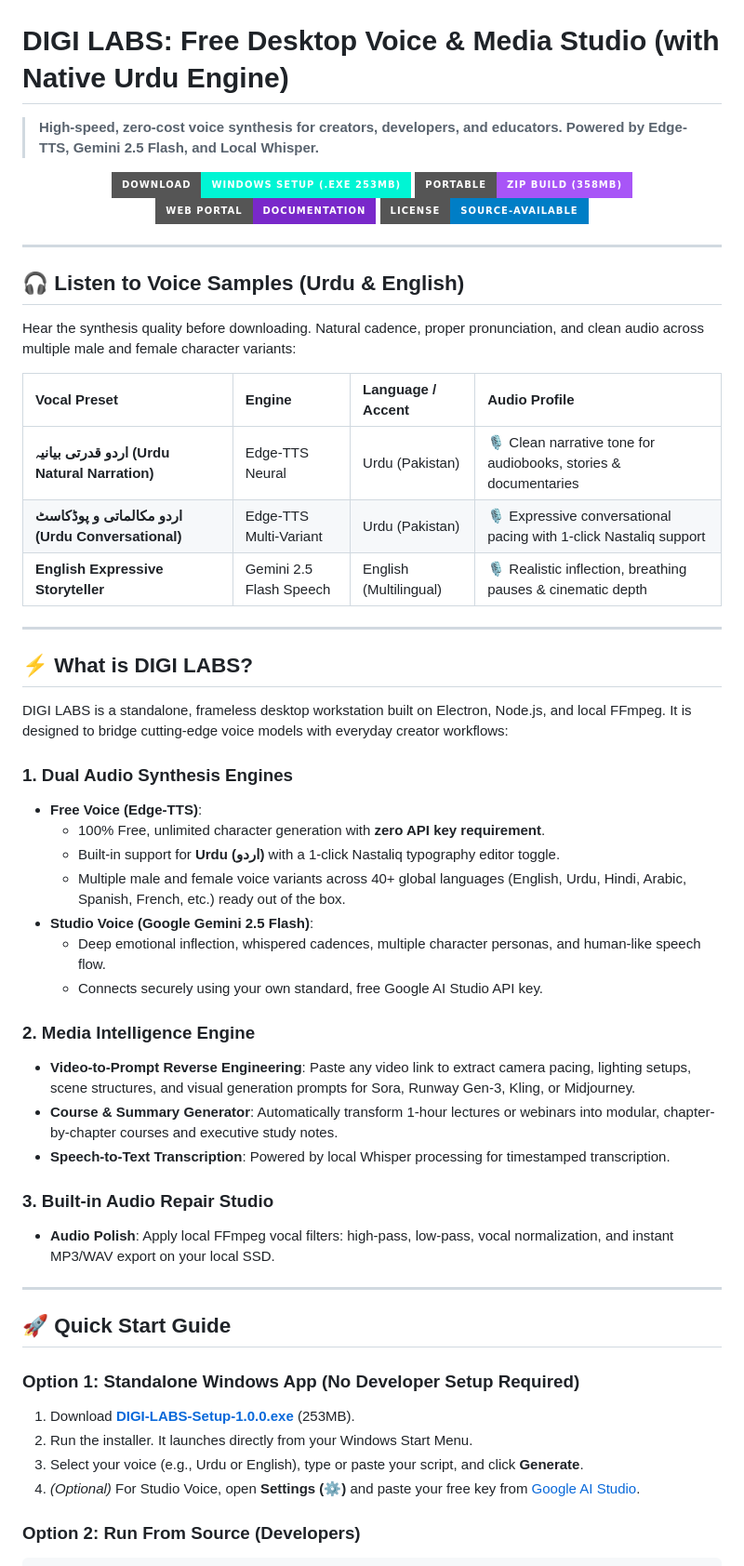
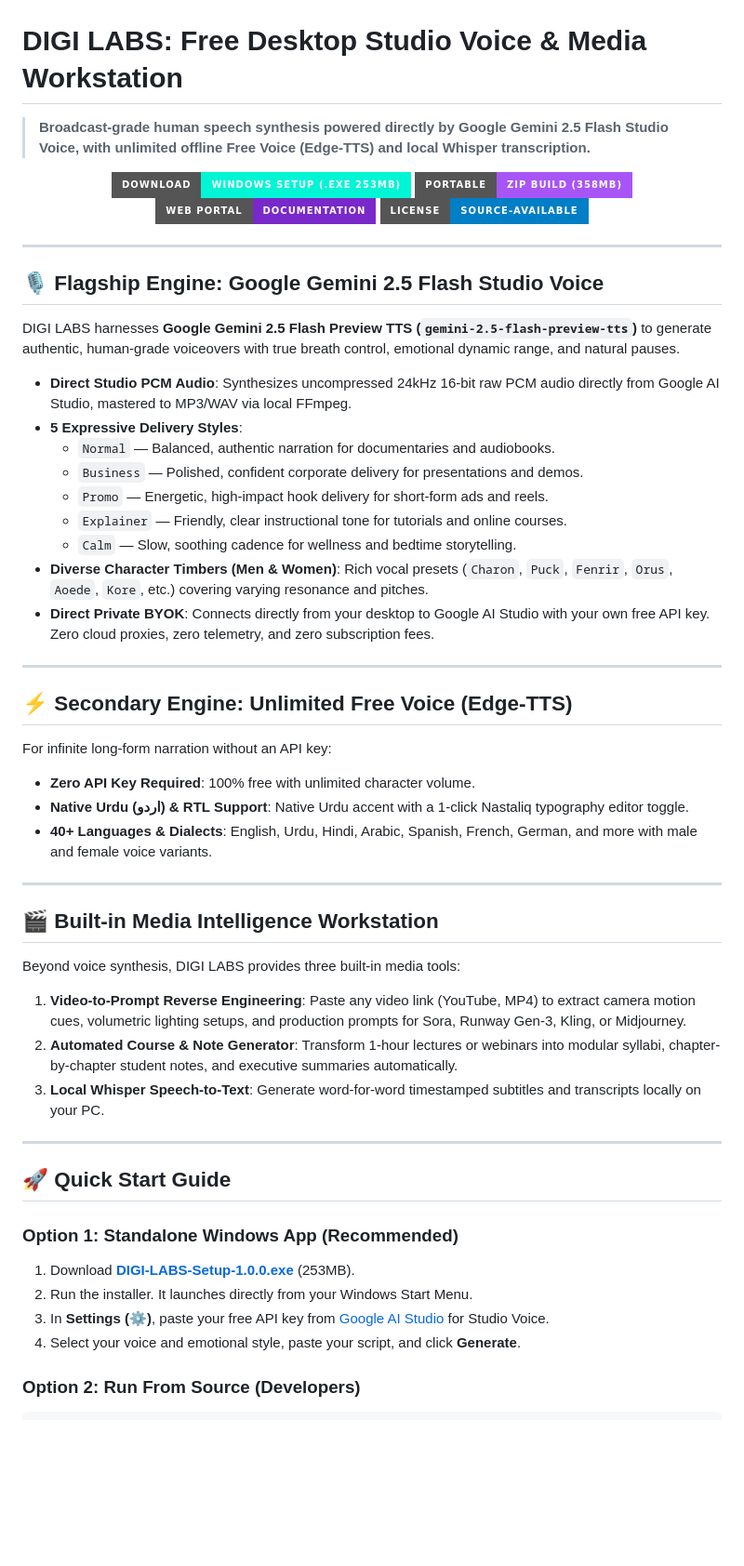
Before and after one commit to digiformationltd-creator/DIGI-LABS-FREE-TTS-TRANSCRIPT-, a Markdown page: README.md, the part around one of its changes. Shown at 93% size. Drawn GitHub-style; badges without logos; blank space fills up the shorter version.

Commit message:
docs: elevate Gemini 2.5 Flash Studio Voice as primary flagship human engine

````diff
--- a/README.md
+++ b/README.md
@@ -2,8 +2,8 @@
   <img src="banner.png" alt="DIGI LABS - Free Multilingual & Urdu Voice Studio" width="100%">
 </p>
 
-# DIGI LABS: Free Desktop Voice & Media Studio (with Native Urdu Engine)
-> **High-speed, zero-cost voice synthesis for creators, developers, and educators. Powered by Edge-TTS, Gemini 2.5 Flash, and Local Whisper.**
+# DIGI LABS: Free Desktop Studio Voice & Media Workstation
+> **Broadcast-grade human speech synthesis powered directly by Google Gemini 2.5 Flash Studio Voice, with unlimited offline Free Voice (Edge-TTS) and local Whisper transcription.**
 
 <p align="center">
   <a href="https://github.com/digiformationltd-creator/digi-labs/releases/download/v1.0.0/DIGI-LABS-Setup-1.0.0.exe">
@@ -20,48 +20,48 @@
 
 ---
 
-## 🎧 Listen to Voice Samples (Urdu & English)
+## 🎙️ Flagship Engine: Google Gemini 2.5 Flash Studio Voice
 
-Hear the synthesis quality before downloading. Natural cadence, proper pronunciation, and clean audio across multiple male and female character variants:
+DIGI LABS harnesses **Google Gemini 2.5 Flash Preview TTS (`gemini-2.5-flash-preview-tts`)** to generate authentic, human-grade voiceovers with true breath control, emotional dynamic range, and natural pauses.
 
-| Vocal Preset | Engine | Language / Accent | Audio Profile |
-| :--- | :--- | :--- | :--- |
-| **اردو قدرتی بیانیہ (Urdu Natural Narration)** | Edge-TTS Neural | Urdu (Pakistan) | 🎙️ Clean narrative tone for audiobooks, stories & documentaries |
-| **اردو مکالماتی و پوڈکاسٹ (Urdu Conversational)** | Edge-TTS Multi-Variant | Urdu (Pakistan) | 🎙️ Expressive conversational pacing with 1-click Nastaliq support |
-| **English Expressive Storyteller** | Gemini 2.5 Flash Speech | English (Multilingual) | 🎙️ Realistic inflection, breathing pauses & cinematic depth |
+- **Direct Studio PCM Audio**: Synthesizes uncompressed 24kHz 16-bit raw PCM audio directly from Google AI Studio, mastered to MP3/WAV via local FFmpeg.
+- **5 Expressive Delivery Styles**:
+  - `Normal` — Balanced, authentic narration for documentaries and audiobooks.
+  - `Business` — Polished, confident corporate delivery for presentations and demos.
+  - `Promo` — Energetic, high-impact hook delivery for short-form ads and reels.
+  - `Explainer` — Friendly, clear instructional tone for tutorials and online courses.
+  - `Calm` — Slow, soothing cadence for wellness and bedtime storytelling.
+- **Diverse Character Timbers (Men & Women)**: Rich vocal presets (`Charon`, `Puck`, `Fenrir`, `Orus`, `Aoede`, `Kore`, etc.) covering varying resonance and pitches.
+- **Direct Private BYOK**: Connects directly from your desktop to Google AI Studio with your own free API key. Zero cloud proxies, zero telemetry, and zero subscription fees.
 
 ---
 
-## ⚡ What is DIGI LABS?
+## ⚡ Secondary Engine: Unlimited Free Voice (Edge-TTS)
 
-DIGI LABS is a standalone, frameless desktop workstation built on Electron, Node.js, and local FFmpeg. It is designed to bridge cutting-edge voice models with everyday creator workflows:
+For infinite long-form narration without an API key:
+- **Zero API Key Required**: 100% free with unlimited character volume.
+- **Native Urdu (اردو) & RTL Support**: Native Urdu accent with a 1-click Nastaliq typography editor toggle.
+- **40+ Languages & Dialects**: English, Urdu, Hindi, Arabic, Spanish, French, German, and more with male and female voice variants.
 
-### 1. Dual Audio Synthesis Engines
-- **Free Voice (Edge-TTS)**:
-  - 100% Free, unlimited character generation with **zero API key requirement**.
-  - Built-in support for **Urdu (اردو)** with a 1-click Nastaliq typography editor toggle.
-  - Multiple male and female voice variants across 40+ global languages (English, Urdu, Hindi, Arabic, Spanish, French, etc.) ready out of the box.
-- **Studio Voice (Google Gemini 2.5 Flash)**:
-  - Deep emotional inflection, whispered cadences, multiple character personas, and human-like speech flow.
-  - Connects securely using your own standard, free Google AI Studio API key.
+---
 
-### 2. Media Intelligence Engine
-- **Video-to-Prompt Reverse Engineering**: Paste any video link to extract camera pacing, lighting setups, scene structures, and visual generation prompts for Sora, Runway Gen-3, Kling, or Midjourney.
-- **Course & Summary Generator**: Automatically transform 1-hour lectures or webinars into modular, chapter-by-chapter courses and executive study notes.
-- **Speech-to-Text Transcription**: Powered by local Whisper processing for timestamped transcription.
+## 🎬 Built-in Media Intelligence Workstation
 
-### 3. Built-in Audio Repair Studio
-- **Audio Polish**: Apply local FFmpeg vocal filters: high-pass, low-pass, vocal normalization, and instant MP3/WAV export on your local SSD.
+Beyond voice synthesis, DIGI LABS provides three built-in media tools:
+
+1. **Video-to-Prompt Reverse Engineering**: Paste any video link (YouTube, MP4) to extract camera motion cues, volumetric lighting setups, and production prompts for Sora, Runway Gen-3, Kling, or Midjourney.
+2. **Automated Course & Note Generator**: Transform 1-hour lectures or webinars into modular syllabi, chapter-by-chapter student notes, and executive summaries automatically.
+3. **Local Whisper Speech-to-Text**: Generate word-for-word timestamped subtitles and transcripts locally on your PC.
 
 ---
 
 ## 🚀 Quick Start Guide
 
-### Option 1: Standalone Windows App (No Developer Setup Required)
+### Option 1: Standalone Windows App (Recommended)
 1. Download **[DIGI-LABS-Setup-1.0.0.exe](https://github.com/digiformationltd-creator/digi-labs/releases/download/v1.0.0/DIGI-LABS-Setup-1.0.0.exe)** (253MB).
 2. Run the installer. It launches directly from your Windows Start Menu.
-3. Select your voice (e.g., Urdu or English), type or paste your script, and click **Generate**.
-4. *(Optional)* For Studio Voice, open **Settings (⚙️)** and paste your free key from [Google AI Studio](https://aistudio.google.com/app/apikey).
+3. In **Settings (⚙️)**, paste your free API key from [Google AI Studio](https://aistudio.google.com/app/apikey) for Studio Voice.
+4. Select your voice and emotional style, paste your script, and click **Generate**.
 
 ### Option 2: Run From Source (Developers)
 ```bash
````
Also changed, not shown: other parts of README.md (+8 -8 lines).
